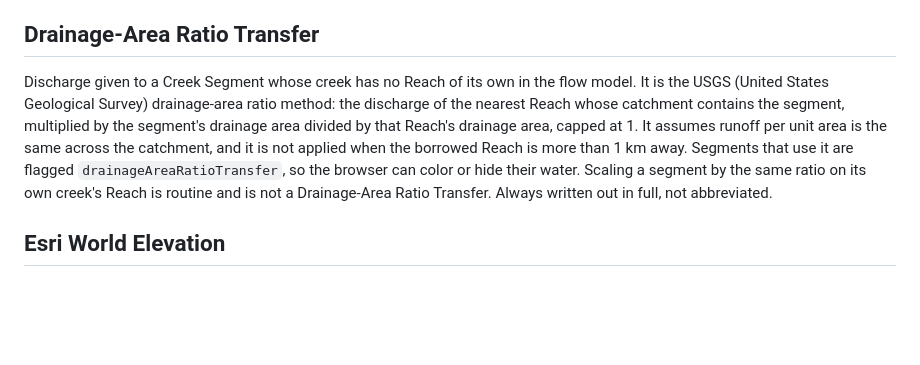
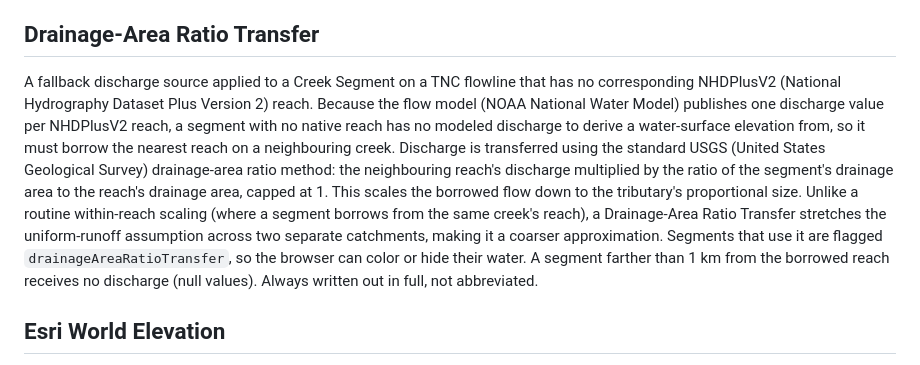
Before and after one commit to wjthompso/TNC-Hydrology-Water-Flow-Visualization-POC, a Markdown page: docs/architecture/glossary.md, the part around the change. Drawn GitHub-style; blank space fills up the shorter version.

Commit message:
docs(glossary): rewrite Drainage-Area Ratio Transfer definition to lead with why it exists

```diff
--- a/docs/architecture/glossary.md
+++ b/docs/architecture/glossary.md
@@ -44,7 +44,7 @@ A Distinct Population Segment (DPS) is a geographically and genetically distinct
 
 ## Drainage-Area Ratio Transfer
 
-Discharge given to a Creek Segment whose creek has no Reach of its own in the flow model. It is the USGS (United States Geological Survey) drainage-area ratio method: the discharge of the nearest Reach whose catchment contains the segment, multiplied by the segment's drainage area divided by that Reach's drainage area, capped at 1. It assumes runoff per unit area is the same across the catchment, and it is not applied when the borrowed Reach is more than 1 km away. Segments that use it are flagged `drainageAreaRatioTransfer`, so the browser can color or hide their water. Scaling a segment by the same ratio on its own creek's Reach is routine and is not a Drainage-Area Ratio Transfer. Always written out in full, not abbreviated.
+A fallback discharge source applied to a Creek Segment on a TNC flowline that has no corresponding NHDPlusV2 (National Hydrography Dataset Plus Version 2) reach. Because the flow model (NOAA National Water Model) publishes one discharge value per NHDPlusV2 reach, a segment with no native reach has no modeled discharge to derive a water-surface elevation from, so it must borrow the nearest reach on a neighbouring creek. Discharge is transferred using the standard USGS (United States Geological Survey) drainage-area ratio method: the neighbouring reach's discharge multiplied by the ratio of the segment's drainage area to the reach's drainage area, capped at 1. This scales the borrowed flow down to the tributary's proportional size. Unlike a routine within-reach scaling (where a segment borrows from the same creek's reach), a Drainage-Area Ratio Transfer stretches the uniform-runoff assumption across two separate catchments, making it a coarser approximation. Segments that use it are flagged `drainageAreaRatioTransfer`, so the browser can color or hide their water. A segment farther than 1 km from the borrowed reach receives no discharge (null values). Always written out in full, not abbreviated.
 
 ## Esri World Elevation
 
```
